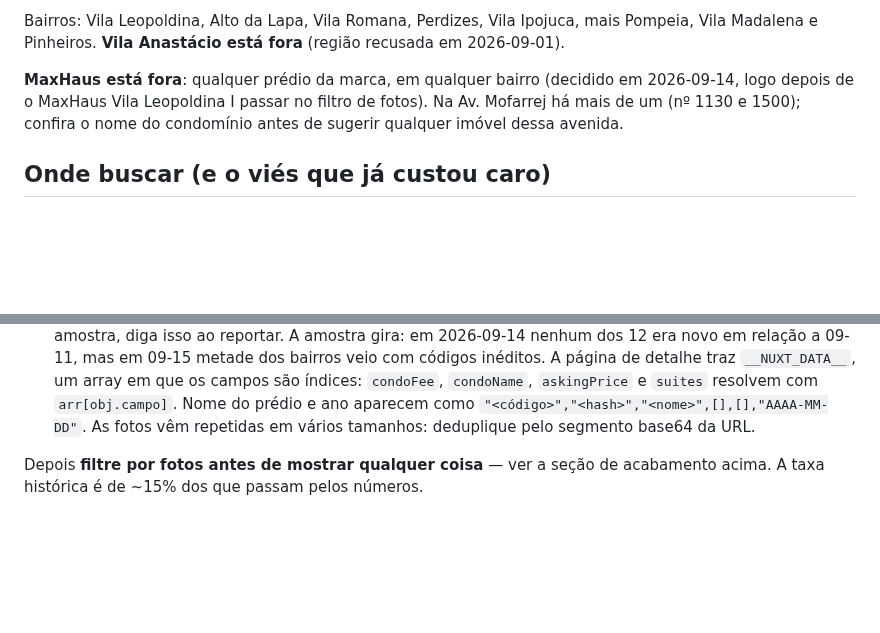
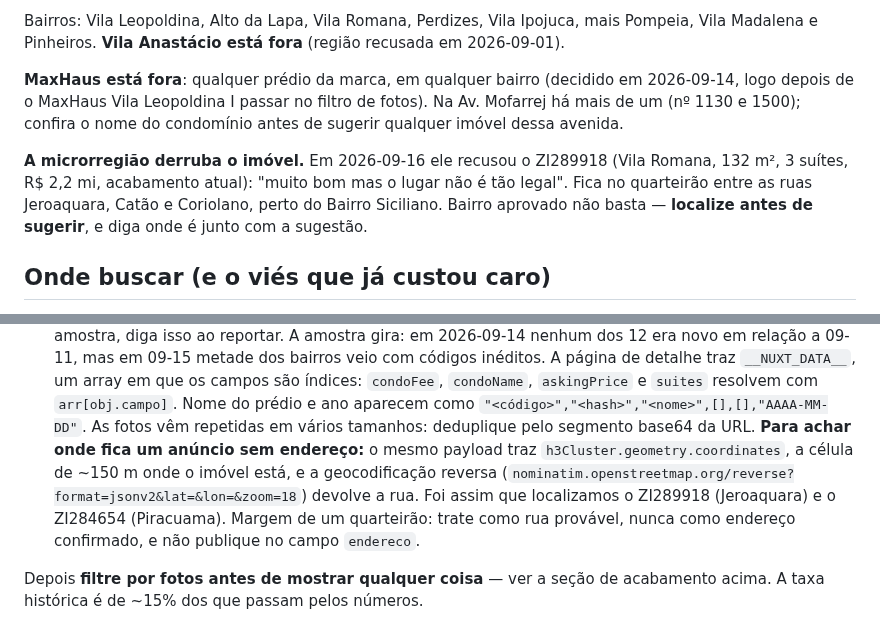
Before and after one commit to aagrjr/imoveis-2027, a Markdown page: CONTEXTO.md, 2 parts joined by grey strips. Drawn GitHub-style; blank space fills up the shorter version.

Commit message:
Registra a microrregião como critério e como localizar anúncio sem endereço
Co-Authored-By: Claude Opus 5 <noreply@anthropic.com>

```diff
--- a/CONTEXTO.md
+++ b/CONTEXTO.md
@@ -116,6 +116,12 @@ recusada em 2026-09-01).
 Na Av. Mofarrej há mais de um (nº 1130 e 1500); confira o nome do condomínio antes
 de sugerir qualquer imóvel dessa avenida.
 
+**A microrregião derruba o imóvel.** Em 2026-09-16 ele recusou o ZI289918 (Vila
+Romana, 132 m², 3 suítes, R$ 2,2 mi, acabamento atual): "muito bom mas o lugar não
+é tão legal". Fica no quarteirão entre as ruas Jeroaquara, Catão e Coriolano, perto
+do Bairro Siciliano. Bairro aprovado não basta — **localize antes de sugerir**, e
+diga onde é junto com a sugestão.
+
 ## Onde buscar (e o viés que já custou caro)
 
 Em 2026-09-02 a conta era: **21 dos 22 imóveis da lista vieram de portais que as
@@ -195,6 +201,12 @@ varrer sempre a mesma fonte:
   `condoFee`, `condoName`, `askingPrice` e `suites` resolvem com `arr[obj.campo]`.
   Nome do prédio e ano aparecem como `"<código>","<hash>","<nome>",[],[],"AAAA-MM-DD"`.
   As fotos vêm repetidas em vários tamanhos: deduplique pelo segmento base64 da URL.
+  **Para achar onde fica um anúncio sem endereço:** o mesmo payload traz
+  `h3Cluster.geometry.coordinates`, a célula de ~150 m onde o imóvel está, e a
+  geocodificação reversa (`nominatim.openstreetmap.org/reverse?format=jsonv2&lat=&lon=&zoom=18`)
+  devolve a rua. Foi assim que localizamos o ZI289918 (Jeroaquara) e o ZI284654
+  (Piracuama). Margem de um quarteirão: trate como rua provável, nunca como endereço
+  confirmado, e não publique no campo `endereco`.
 
 Depois **filtre por fotos antes de mostrar qualquer coisa** — ver a seção de
 acabamento acima. A taxa histórica é de ~15% dos que passam pelos números.
```
